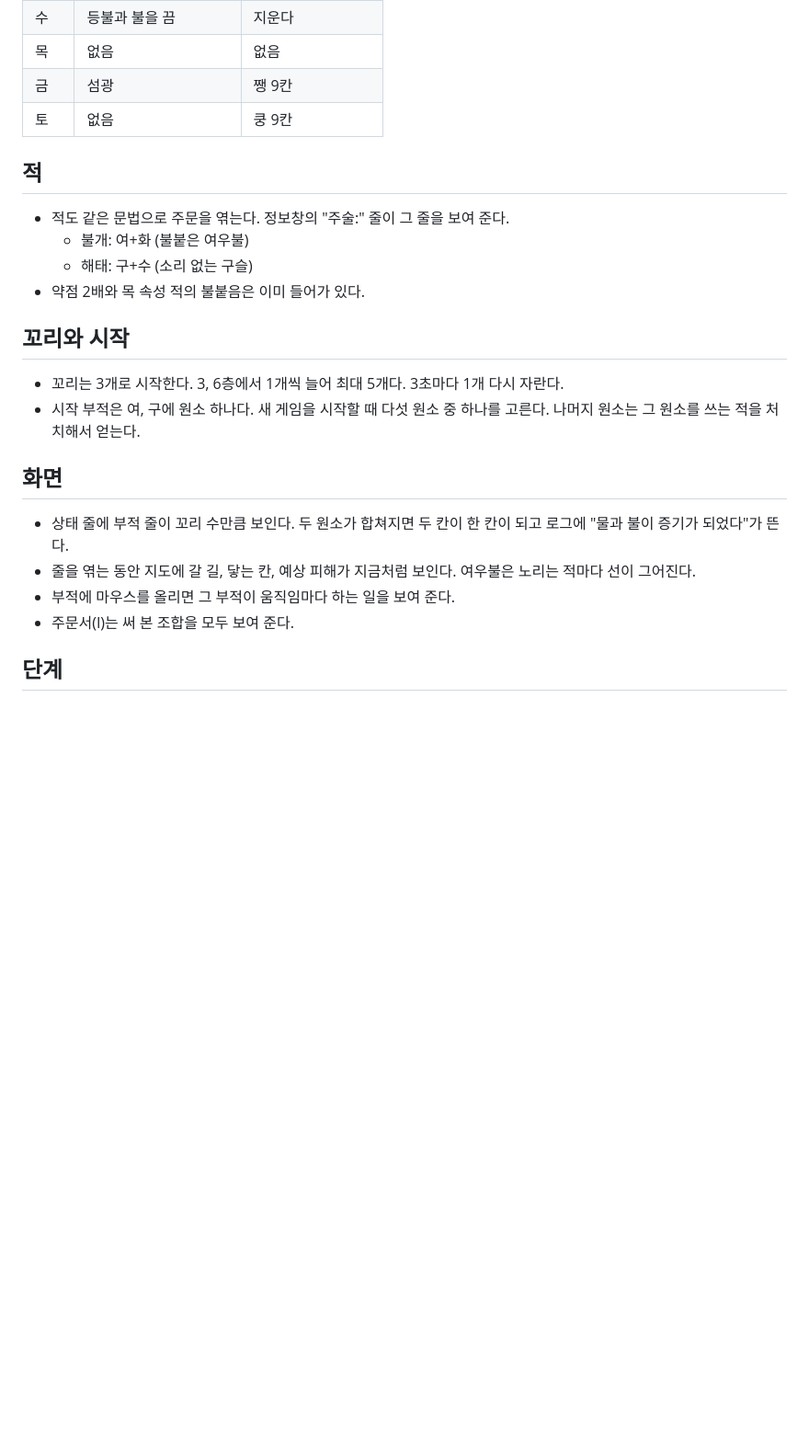
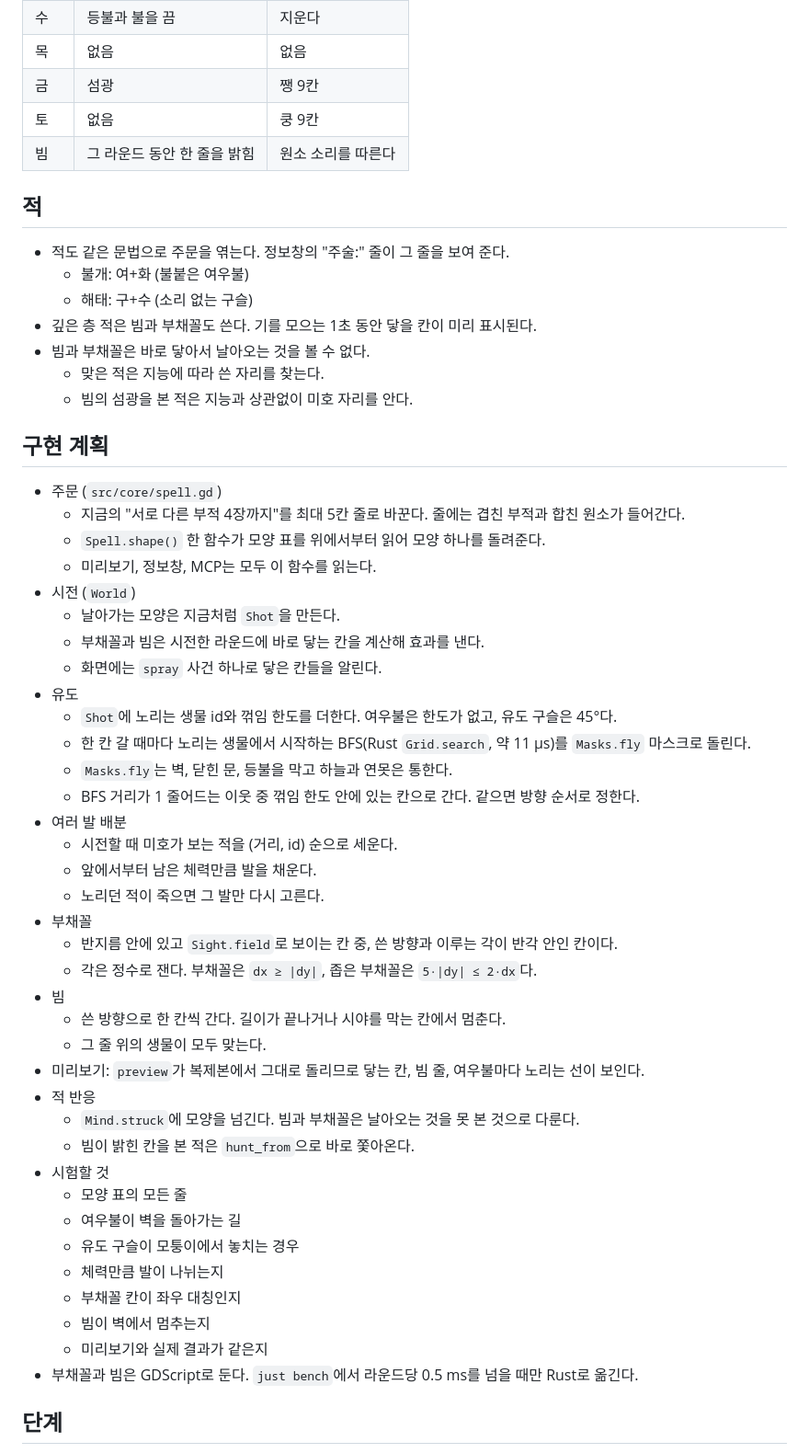
Before and after one commit to scarf005/miho, a Markdown page: docs/plan-spells.md, the part around one of its changes. Shown at 92% size. GitHub-like rendering; blank space fills up the shorter version.

```diff
--- a/docs/plan-spells.md
+++ b/docs/plan-spells.md
@@ -130,25 +165,56 @@
 | 목 | 없음 | 없음 |
 | 금 | 섬광 | 쨍 9칸 |
 | 토 | 없음 | 쿵 9칸 |
+| 빔 | 그 라운드 동안 한 줄을 밝힘 | 원소 소리를 따른다 |
 
 ## 적
 
 - 적도 같은 문법으로 주문을 엮는다. 정보창의 "주술:" 줄이 그 줄을 보여 준다.
   - 불개: 여+화 (불붙은 여우불)
   - 해태: 구+수 (소리 없는 구슬)
-- 약점 2배와 목 속성 적의 불붙음은 이미 들어가 있다.
+- 깊은 층 적은 빔과 부채꼴도 쓴다. 기를 모으는 1초 동안 닿을 칸이 미리 표시된다.
+- 빔과 부채꼴은 바로 닿아서 날아오는 것을 볼 수 없다.
+  - 맞은 적은 지능에 따라 쓴 자리를 찾는다.
+  - 빔의 섬광을 본 적은 지능과 상관없이 미호 자리를 안다.
 
-## 꼬리와 시작
+## 구현 계획
 
-- 꼬리는 3개로 시작한다. 3, 6층에서 1개씩 늘어 최대 5개다. 3초마다 1개 다시 자란다.
-- 시작 부적은 여, 구에 원소 하나다. 새 게임을 시작할 때 다섯 원소 중 하나를 고른다. 나머지 원소는 그 원소를 쓰는 적을 처치해서 얻는다.
-
-## 화면
-
-- 상태 줄에 부적 줄이 꼬리 수만큼 보인다. 두 원소가 합쳐지면 두 칸이 한 칸이 되고 로그에 "물과 불이 증기가 되었다"가 뜬다.
-- 줄을 엮는 동안 지도에 갈 길, 닿는 칸, 예상 피해가 지금처럼 보인다. 여우불은 노리는 적마다 선이 그어진다.
-- 부적에 마우스를 올리면 그 부적이 움직임마다 하는 일을 보여 준다.
-- 주문서(I)는 써 본 조합을 모두 보여 준다.
+- 주문 (`src/core/spell.gd`)
+  - 지금의 "서로 다른 부적 4장까지"를 최대 5칸 줄로 바꾼다. 줄에는 겹친 부적과 합친 원소가 들어간다.
+  - `Spell.shape()` 한 함수가 모양 표를 위에서부터 읽어 모양 하나를 돌려준다.
+  - 미리보기, 정보창, MCP는 모두 이 함수를 읽는다.
+- 시전 (`World`)
+  - 날아가는 모양은 지금처럼 `Shot`을 만든다.
+  - 부채꼴과 빔은 시전한 라운드에 바로 닿는 칸을 계산해 효과를 낸다.
+  - 화면에는 `spray` 사건 하나로 닿은 칸들을 알린다.
+- 유도
+  - `Shot`에 노리는 생물 id와 꺾임 한도를 더한다. 여우불은 한도가 없고, 유도 구슬은 45°다.
+  - 한 칸 갈 때마다 노리는 생물에서 시작하는 BFS(Rust `Grid.search`, 약 11 µs)를 `Masks.fly` 마스크로 돌린다.
+  - `Masks.fly`는 벽, 닫힌 문, 등불을 막고 하늘과 연못은 통한다.
+  - BFS 거리가 1 줄어드는 이웃 중 꺾임 한도 안에 있는 칸으로 간다. 같으면 방향 순서로 정한다.
+- 여러 발 배분
+  - 시전할 때 미호가 보는 적을 (거리, id) 순으로 세운다.
+  - 앞에서부터 남은 체력만큼 발을 채운다.
+  - 노리던 적이 죽으면 그 발만 다시 고른다.
+- 부채꼴
+  - 반지름 안에 있고 `Sight.field`로 보이는 칸 중, 쓴 방향과 이루는 각이 반각 안인 칸이다.
+  - 각은 정수로 잰다. 부채꼴은 `dx ≥ |dy|`, 좁은 부채꼴은 `5·|dy| ≤ 2·dx`다.
+- 빔
+  - 쓴 방향으로 한 칸씩 간다. 길이가 끝나거나 시야를 막는 칸에서 멈춘다.
+  - 그 줄 위의 생물이 모두 맞는다.
+- 미리보기: `preview`가 복제본에서 그대로 돌리므로 닿는 칸, 빔 줄, 여우불마다 노리는 선이 보인다.
+- 적 반응
+  - `Mind.struck`에 모양을 넘긴다. 빔과 부채꼴은 날아오는 것을 못 본 것으로 다룬다.
+  - 빔이 밝힌 칸을 본 적은 `hunt_from`으로 바로 쫓아온다.
+- 시험할 것
+  - 모양 표의 모든 줄
+  - 여우불이 벽을 돌아가는 길
+  - 유도 구슬이 모퉁이에서 놓치는 경우
+  - 체력만큼 발이 나뉘는지
+  - 부채꼴 칸이 좌우 대칭인지
+  - 빔이 벽에서 멈추는지
+  - 미리보기와 실제 결과가 같은지
+- 부채꼴과 빔은 GDScript로 둔다. `just bench`에서 라운드당 0.5 ms를 넘을 때만 Rust로 옮긴다.
 
 ## 단계
 
```
Also changed, not shown: other parts of docs/plan-spells.md (+89 -38 lines).
